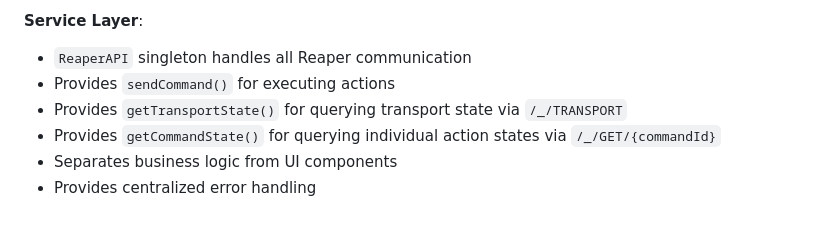
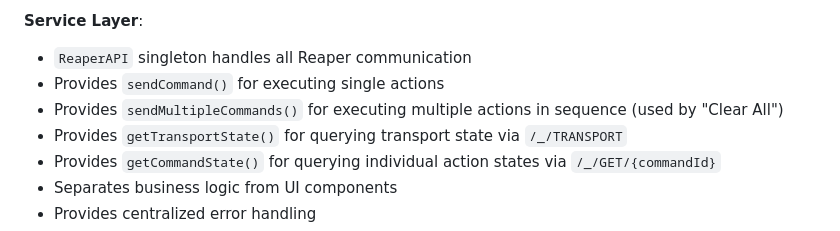
Before and after one commit to champloo/reaperui, a Markdown page: CLAUDE.md, the part around the change printed below. Rendered like a GitHub page.

```diff
--- a/CLAUDE.md
+++ b/CLAUDE.md
@@ -88,7 +94,8 @@ The application uses a modular component-based architecture with real-time state
 
 **Service Layer**:
 - `ReaperAPI` singleton handles all Reaper communication
-- Provides `sendCommand()` for executing actions
+- Provides `sendCommand()` for executing single actions
+- Provides `sendMultipleCommands()` for executing multiple actions in sequence (used by "Clear All")
 - Provides `getTransportState()` for querying transport state via `/_/TRANSPORT`
 - Provides `getCommandState()` for querying individual action states via `/_/GET/{commandId}`
 - Separates business logic from UI components
```
Also changed, not shown: other parts of CLAUDE.md (+32 -19 lines).
